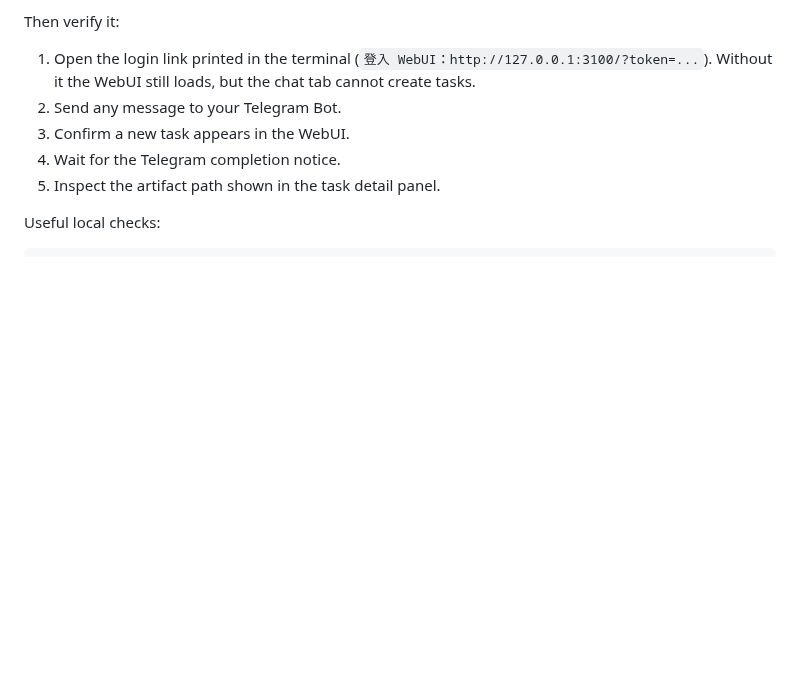
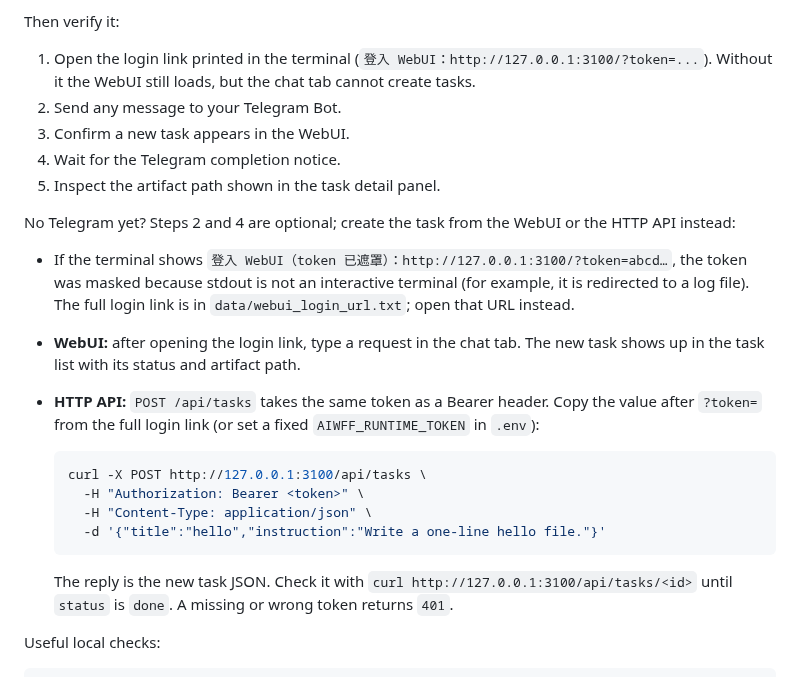
Before and after one commit to zaxardery8011-design/aiwff-runtime, a Markdown page: README.md, the part around the change. GitHub-like rendering; blank space fills up the shorter version.

Commit message:
docs: README verify steps without Telegram via WebUI chat or POST /api/tasks, and where the masked login link lives (daily-iterate 20261028 建議 #1: README Then verify it 補不用 Telegram 的建任務走法和遮罩登入連結取法)
Co-Authored-By: Claude Opus 5.5 (1M context) <noreply@anthropic.com>

````diff
--- a/README.md
+++ b/README.md
@@ -178,6 +178,21 @@ Then verify it:
 3. Confirm a new task appears in the WebUI.
 4. Wait for the Telegram completion notice.
 5. Inspect the artifact path shown in the task detail panel.
+
+No Telegram yet? Steps 2 and 4 are optional; create the task from the WebUI or the HTTP API instead:
+
+- If the terminal shows `登入 WebUI（token 已遮罩）：http://127.0.0.1:3100/?token=abcd…`, the token was masked because stdout is not an interactive terminal (for example, it is redirected to a log file). The full login link is in `data/webui_login_url.txt`; open that URL instead.
+- **WebUI:** after opening the login link, type a request in the chat tab. The new task shows up in the task list with its status and artifact path.
+- **HTTP API:** `POST /api/tasks` takes the same token as a Bearer header. Copy the value after `?token=` from the full login link (or set a fixed `AIWFF_RUNTIME_TOKEN` in `.env`):
+
+  ```bash
+  curl -X POST http://127.0.0.1:3100/api/tasks \
+    -H "Authorization: Bearer <token>" \
+    -H "Content-Type: application/json" \
+    -d '{"title":"hello","instruction":"Write a one-line hello file."}'
+  ```
+
+  The reply is the new task JSON. Check it with `curl http://127.0.0.1:3100/api/tasks/<id>` until `status` is `done`. A missing or wrong token returns `401`.
 
 Useful local checks:
 
````
